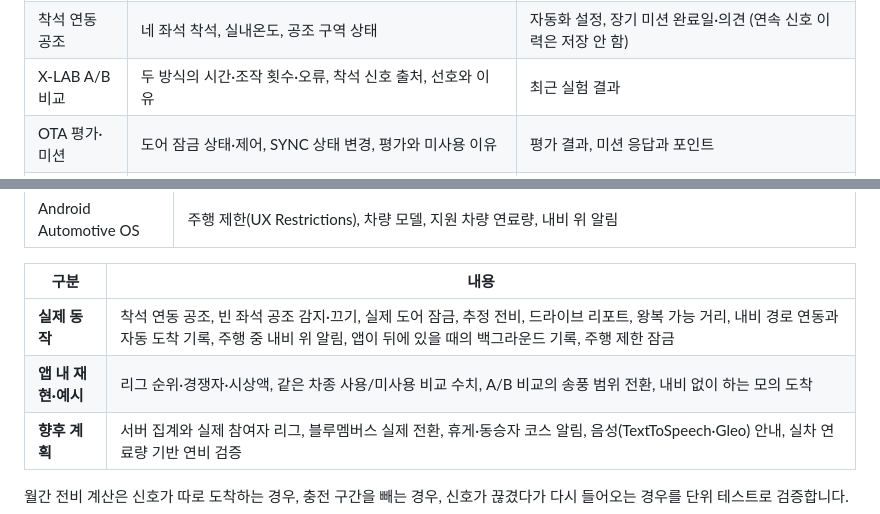
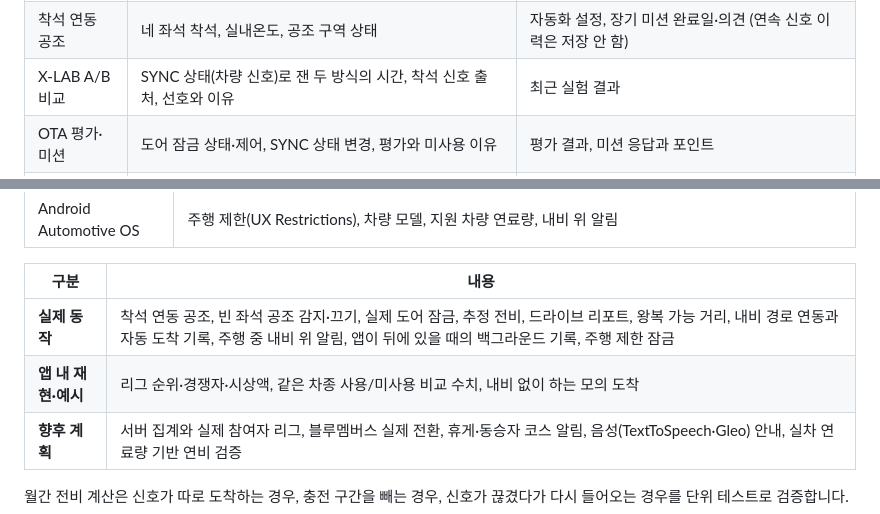
Before and after one commit to jhpark322/obrit-x, a Markdown page: README.md, 2 parts joined by grey strips. Drawn GitHub-style; folded sections open.

```diff
--- a/README.md
+++ b/README.md
@@ -273,7 +273,7 @@ PC 브라우저에서 [Pleos Virtual Console](http://127.0.0.1:8088/)을 열고
 | 주행 효율 리그 | 차량 모델, 누적거리, 배터리 에너지·충전 스위치, 지원 차량 연료량, 착석·공조 전원(읽기 전용) | 월별 거리 기준점, 효율 계산 거리·소비량 합계 |
 | 드라이브 | 배터리 SOC·에너지, 주행가능거리, 실내온도, 조수석 착석, 내비 목적지·남은 거리·도착 배터리·도착 이벤트 | 진행 중 목적지, 리포트, 추천 수락 기록, 드라이브 기록(최근 20건), 목적지 해시와 방문일(7일) |
 | 착석 연동 공조 | 네 좌석 착석, 실내온도, 공조 구역 상태 | 자동화 설정, 장기 미션 완료일·의견 (연속 신호 이력은 저장 안 함) |
-| X-LAB A/B 비교 | 두 방식의 시간·조작 횟수·오류, 착석 신호 출처, 선호와 이유 | 최근 실험 결과 |
+| X-LAB A/B 비교 | SYNC 상태(차량 신호)로 잰 두 방식의 시간, 착석 신호 출처, 선호와 이유 | 최근 실험 결과 |
 | OTA 평가·미션 | 도어 잠금 상태·제어, SYNC 상태 변경, 평가와 미사용 이유 | 평가 결과, 미션 응답과 포인트 |
 | 아이디어·피드백 | 제출 유형과 직접 쓴 의견 | 최근 12건 |
 
@@ -309,7 +309,7 @@ PC 브라우저에서 [Pleos Virtual Console](http://127.0.0.1:8088/)을 열고
 | 구분 | 내용 |
 | --- | --- |
 | **실제 동작** | 착석 연동 공조, 빈 좌석 공조 감지·끄기, 실제 도어 잠금, 추정 전비, 드라이브 리포트, 왕복 가능 거리, 내비 경로 연동과 자동 도착 기록, 주행 중 내비 위 알림, 앱이 뒤에 있을 때의 백그라운드 기록, 주행 제한 잠금 |
-| **앱 내 재현·예시** | 리그 순위·경쟁자·시상액, 같은 차종 사용/미사용 비교 수치, A/B 비교의 송풍 범위 전환, 내비 없이 하는 모의 도착 |
+| **앱 내 재현·예시** | 리그 순위·경쟁자·시상액, 같은 차종 사용/미사용 비교 수치, 내비 없이 하는 모의 도착 |
 | **향후 계획** | 서버 집계와 실제 참여자 리그, 블루멤버스 실제 전환, 휴게·동승자 코스 알림, 음성(TextToSpeech·Gleo) 안내, 실차 연료량 기반 연비 검증 |
 
 월간 전비 계산은 신호가 따로 도착하는 경우, 충전 구간을 빼는 경우, 신호가 끊겼다가 다시 들어오는 경우를 단위 테스트로 검증합니다.
```
Also changed, not shown: other parts of README.md (+5 -5 lines), docs/screenshots/13_ab_compare.png (added), 2 other files.
